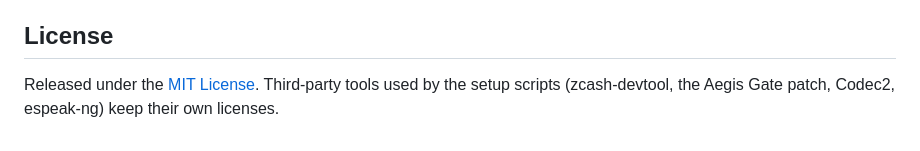
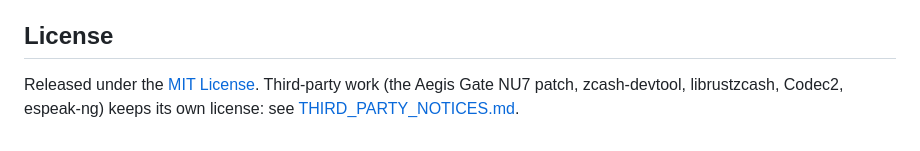
Before and after one commit to agadape/choronzon, a Markdown page: docs/README.template.md, the part around the change. Drawn GitHub-style.

```diff
--- a/docs/README.template.md
+++ b/docs/README.template.md
@@ -192,4 +192,4 @@ python3 scripts/gen_readme.py --check  # fail if README.md is stale or the templ
 
 ## License
 
-Released under the [MIT License](LICENSE). Third-party tools used by the setup scripts (zcash-devtool, the Aegis Gate patch, Codec2, espeak-ng) keep their own licenses.
+Released under the [MIT License](LICENSE). Third-party work (the Aegis Gate NU7 patch, zcash-devtool, librustzcash, Codec2, espeak-ng) keeps its own license: see [THIRD_PARTY_NOTICES.md](THIRD_PARTY_NOTICES.md).
```
Also changed, not shown: README.md (+1 -1 lines), THIRD_PARTY_NOTICES.md (added, +25 -0 lines).
